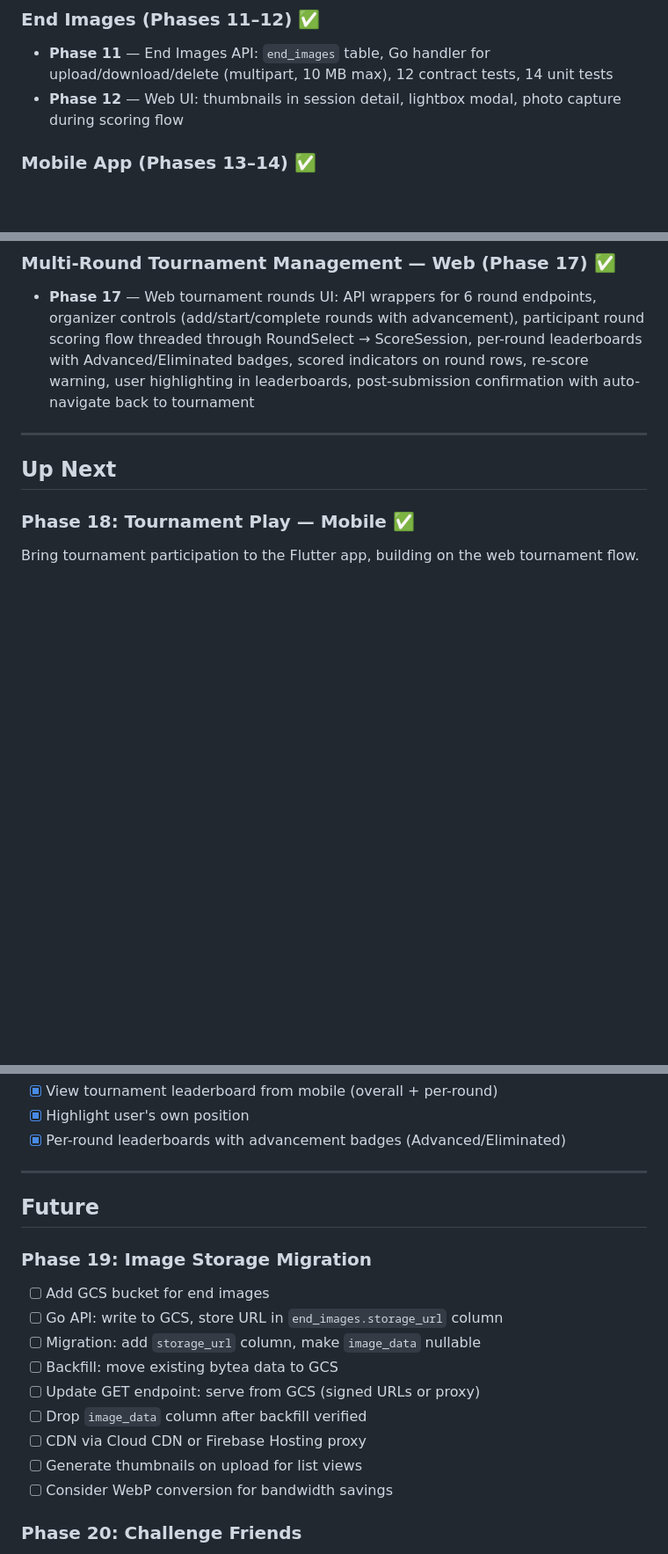
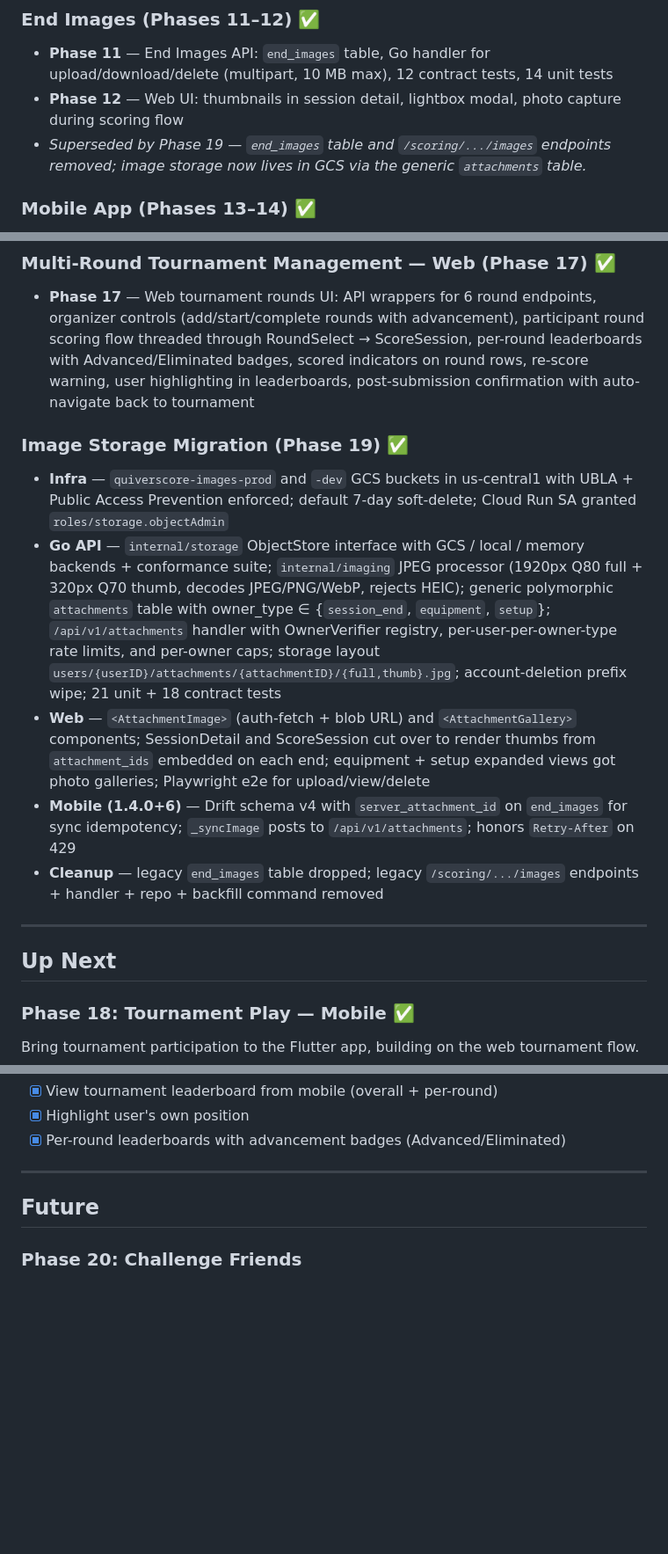
Before and after one commit to whtdrgn101/quiver-score, a Markdown page: ROADMAP.md, 3 parts joined by grey strips. Shown at 88% size. Rendered like a GitHub page; blank space fills up the shorter version.

Commit message:
Mark Phase 19 (Image Storage Migration) complete on roadmap
Moves Phase 19 out of Future into Completed Work and adds a summary
matching the existing per-phase format.  The bullets reflect what we
actually shipped (polymorphic attachments table covering session_end +
equipment + setup, JPEG output, prefix-wipe on account delete, etc.)
rather than the original outline (which assumed a storage_url column on
end_images and a backfill that we ultimately decided to skip).

Also adds a one-line note under End Images (Phases 11-12) flagging that
the original end_images table and its endpoints are gone, so anyone
reading the history understands they were superseded rather than
extended.

Co-Authored-By: Claude Opus 4.7 (1M context) <noreply@anthropic.com>

```diff
--- a/ROADMAP.md
+++ b/ROADMAP.md
@@ -52,6 +52,7 @@ Full migration from Python/FastAPI to Go. 253 contract tests covering all endpoi
 
 - **Phase 11** — End Images API: `end_images` table, Go handler for upload/download/delete (multipart, 10 MB max), 12 contract tests, 14 unit tests
 - **Phase 12** — Web UI: thumbnails in session detail, lightbox modal, photo capture during scoring flow
+- _Superseded by Phase 19 — `end_images` table and `/scoring/.../images` endpoints removed; image storage now lives in GCS via the generic `attachments` table._
 
 ### Mobile App (Phases 13–14) ✅
 
@@ -73,6 +74,14 @@ Full migration from Python/FastAPI to Go. 253 contract tests covering all endpoi
 ### Multi-Round Tournament Management — Web (Phase 17) ✅
 
 - **Phase 17** — Web tournament rounds UI: API wrappers for 6 round endpoints, organizer controls (add/start/complete rounds with advancement), participant round scoring flow threaded through RoundSelect → ScoreSession, per-round leaderboards with Advanced/Eliminated badges, scored indicators on round rows, re-score warning, user highlighting in leaderboards, post-submission confirmation with auto-navigate back to tournament
+
+### Image Storage Migration (Phase 19) ✅
+
+- **Infra** — `quiverscore-images-prod` and `-dev` GCS buckets in us-central1 with UBLA + Public Access Prevention enforced; default 7-day soft-delete; Cloud Run SA granted `roles/storage.objectAdmin`
+- **Go API** — `internal/storage` ObjectStore interface with GCS / local / memory backends + conformance suite; `internal/imaging` JPEG processor (1920px Q80 full + 320px Q70 thumb, decodes JPEG/PNG/WebP, rejects HEIC); generic polymorphic `attachments` table with owner_type ∈ {`session_end`, `equipment`, `setup`}; `/api/v1/attachments` handler with OwnerVerifier registry, per-user-per-owner-type rate limits, and per-owner caps; storage layout `users/{userID}/attachments/{attachmentID}/{full,thumb}.jpg`; account-deletion prefix wipe; 21 unit + 18 contract tests
+- **Web** — `<AttachmentImage>` (auth-fetch + blob URL) and `<AttachmentGallery>` components; SessionDetail and ScoreSession cut over to render thumbs from `attachment_ids` embedded on each end; equipment + setup expanded views got photo galleries; Playwright e2e for upload/view/delete
+- **Mobile (1.4.0+6)** — Drift schema v4 with `server_attachment_id` on `end_images` for sync idempotency; `_syncImage` posts to `/api/v1/attachments`; honors `Retry-After` on 429
+- **Cleanup** — legacy `end_images` table dropped; legacy `/scoring/.../images` endpoints + handler + repo + backfill command removed
 
 ---
 
@@ -108,18 +117,6 @@ Bring tournament participation to the Flutter app, building on the web tournamen
 
 ## Future
 
-### Phase 19: Image Storage Migration
-
-- [ ] Add GCS bucket for end images
-- [ ] Go API: write to GCS, store URL in `end_images.storage_url` column
-- [ ] Migration: add `storage_url` column, make `image_data` nullable
-- [ ] Backfill: move existing bytea data to GCS
-- [ ] Update GET endpoint: serve from GCS (signed URLs or proxy)
-- [ ] Drop `image_data` column after backfill verified
-- [ ] CDN via Cloud CDN or Firebase Hosting proxy
-- [ ] Generate thumbnails on upload for list views
-- [ ] Consider WebP conversion for bandwidth savings
-
 ### Phase 20: Challenge Friends
 
 - [ ] Challenge a friend to shoot the same round
```
